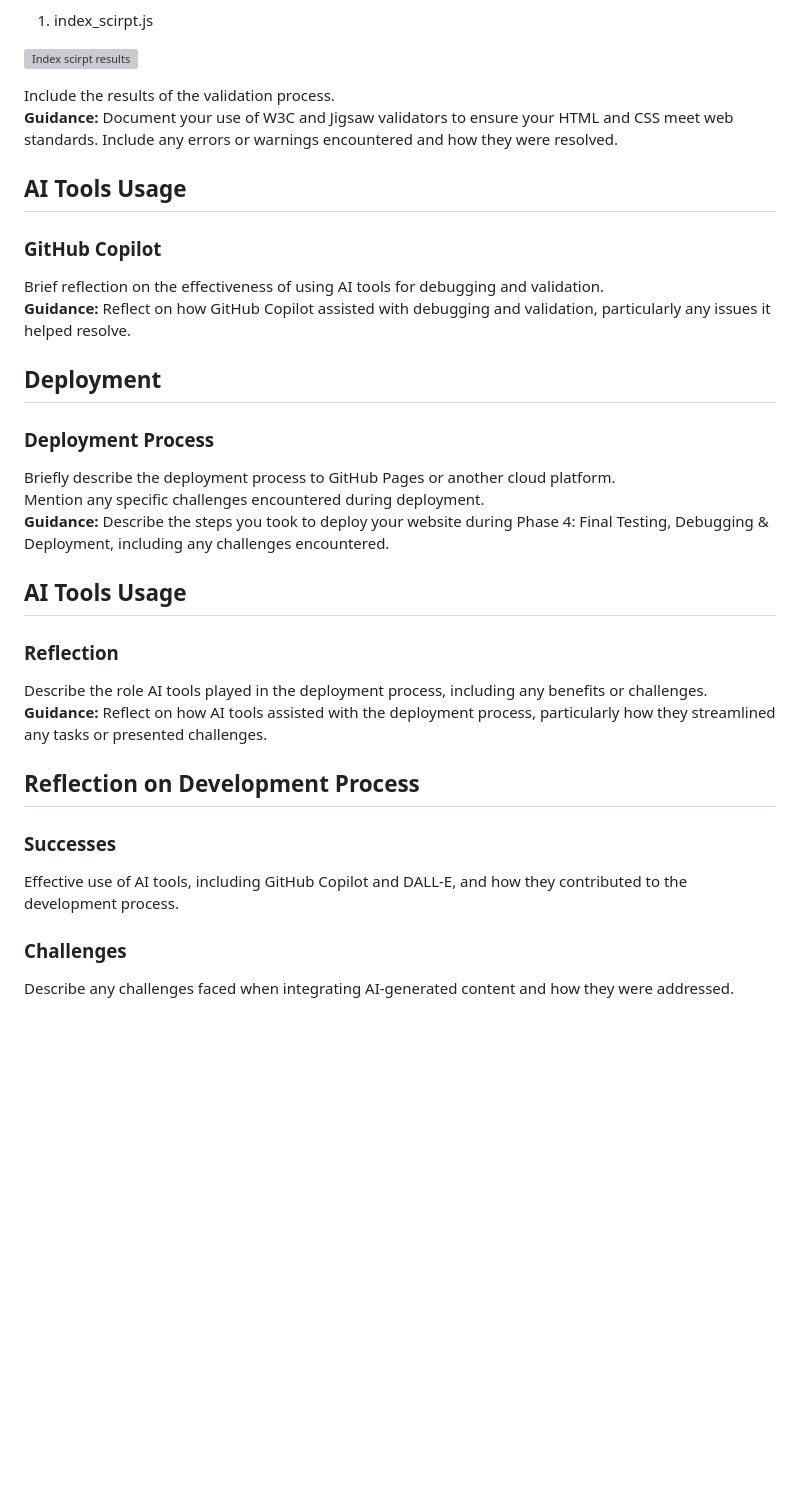
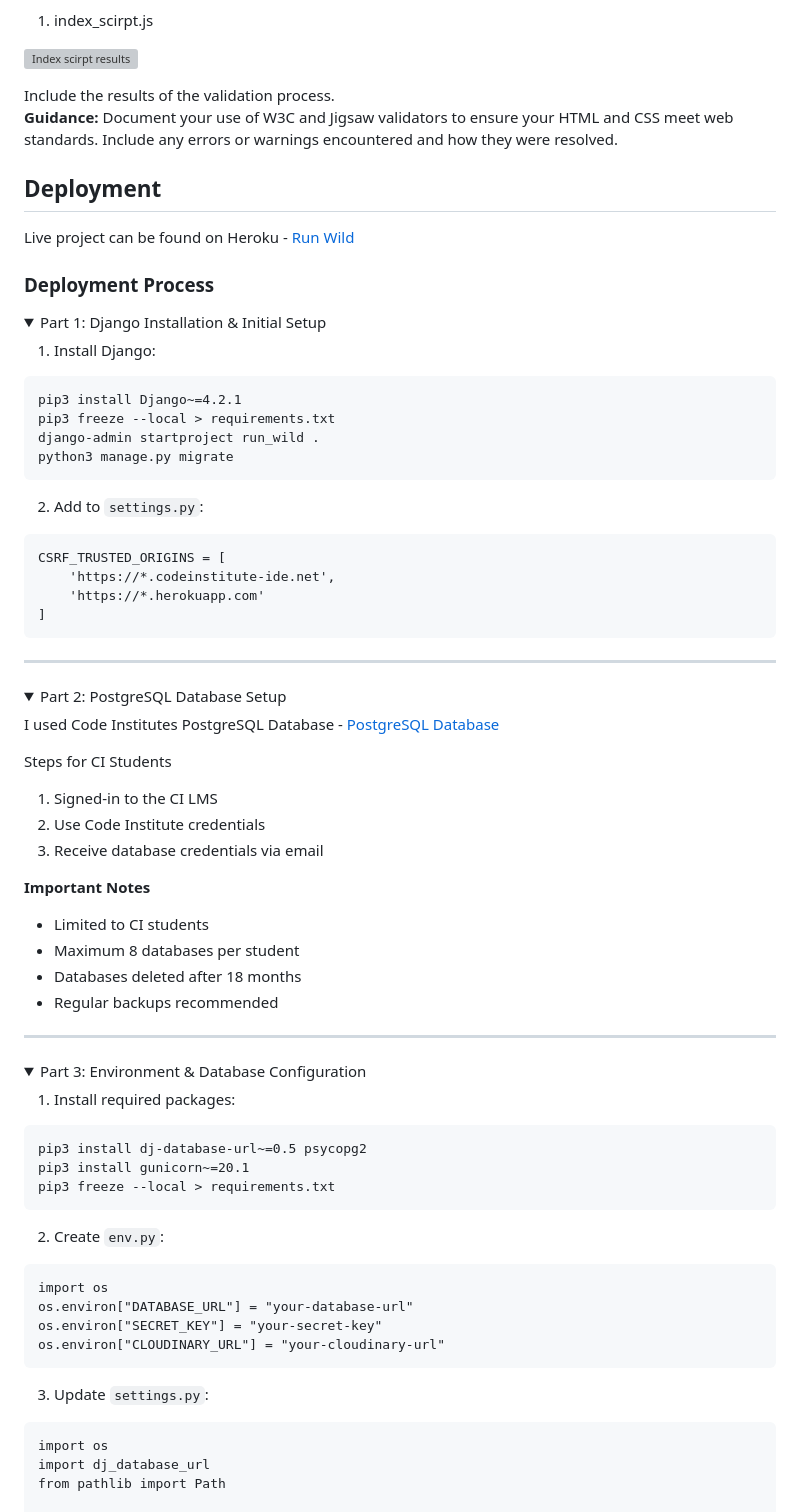
Before and after one commit to ZASamm/run-wild, a Markdown page: README.md, the part around the change printed below. GitHub-like rendering; folded sections open; blank space fills up the shorter version; grey boxes are pictures that could not be loaded.

Commit message:
Add: Deployment process

````diff
--- a/README.md
+++ b/README.md
@@ -784,29 +784,68 @@ Mention any issues found and how they were resolved.
 Include the results of the validation process.
 **Guidance:** Document your use of W3C and Jigsaw validators to ensure your HTML and CSS meet web standards. Include any errors or warnings encountered and how they were resolved.
 
-## AI Tools Usage
-
-### GitHub Copilot
-Brief reflection on the effectiveness of using AI tools for debugging and validation.
-**Guidance:** Reflect on how GitHub Copilot assisted with debugging and validation, particularly any issues it helped resolve.
-
 ## Deployment
 
+Live project can be found on Heroku - [Run Wild](https://run-wild-67c9460e78b3.herokuapp.com/)
+
 ### Deployment Process
-Briefly describe the deployment process to GitHub Pages or another cloud platform.
-Mention any specific challenges encountered during deployment.
-**Guidance:** Describe the steps you took to deploy your website during Phase 4: Final Testing, Debugging & Deployment, including any challenges encountered.
 
-## AI Tools Usage
+<details>
+<summary>Part 1: Django Installation & Initial Setup</summary>
 
-### Reflection
-Describe the role AI tools played in the deployment process, including any benefits or challenges.
-**Guidance:** Reflect on how AI tools assisted with the deployment process, particularly how they streamlined any tasks or presented challenges.
+1. Install Django:
+```
+pip3 install Django~=4.2.1
+pip3 freeze --local > requirements.txt
+django-admin startproject run_wild .
+python3 manage.py migrate
+```
+2. Add to ```settings.py```:
+```
+CSRF_TRUSTED_ORIGINS = [
+    'https://*.codeinstitute-ide.net',
+    'https://*.herokuapp.com'
+]
+```
+</details>
+<hr>
+<details>
+<summary>Part 2: PostgreSQL Database Setup</summary>
 
-## Reflection on Development Process
+I used Code Institutes PostgreSQL Database - [PostgreSQL Database](https://dbs.ci-dbs.net/)
 
-### Successes
-Effective use of AI tools, including GitHub Copilot and DALL-E, and how they contributed to the development process.
+Steps for CI Students
+1. Signed-in to the CI LMS
+2. Use Code Institute credentials
+3. Receive database credentials via email
 
-### Challenges
-Describe any challenges faced when integrating AI-generated content and how they were addressed.
+**Important Notes**
+- Limited to CI students
+- Maximum 8 databases per student
+- Databases deleted after 18 months
+- Regular backups recommended
+
+</details>
+<hr>
+<details>
+<summary>Part 3: Environment & Database Configuration</summary>
+
+1. Install required packages:
+```
+pip3 install dj-database-url~=0.5 psycopg2
+pip3 install gunicorn~=20.1
+pip3 freeze --local > requirements.txt
+```
+2. Create ```env.py```:
+```
+import os
+os.environ["DATABASE_URL"] = "your-database-url"
+os.environ["SECRET_KEY"] = "your-secret-key"
+os.environ["CLOUDINARY_URL"] = "your-cloudinary-url"
+```
+3. Update ```settings.py```:
+```
+import os
+import dj_database_url
+from pathlib import Path
+
````
Also changed, not shown: other parts of README.md (+122 -0 lines).
